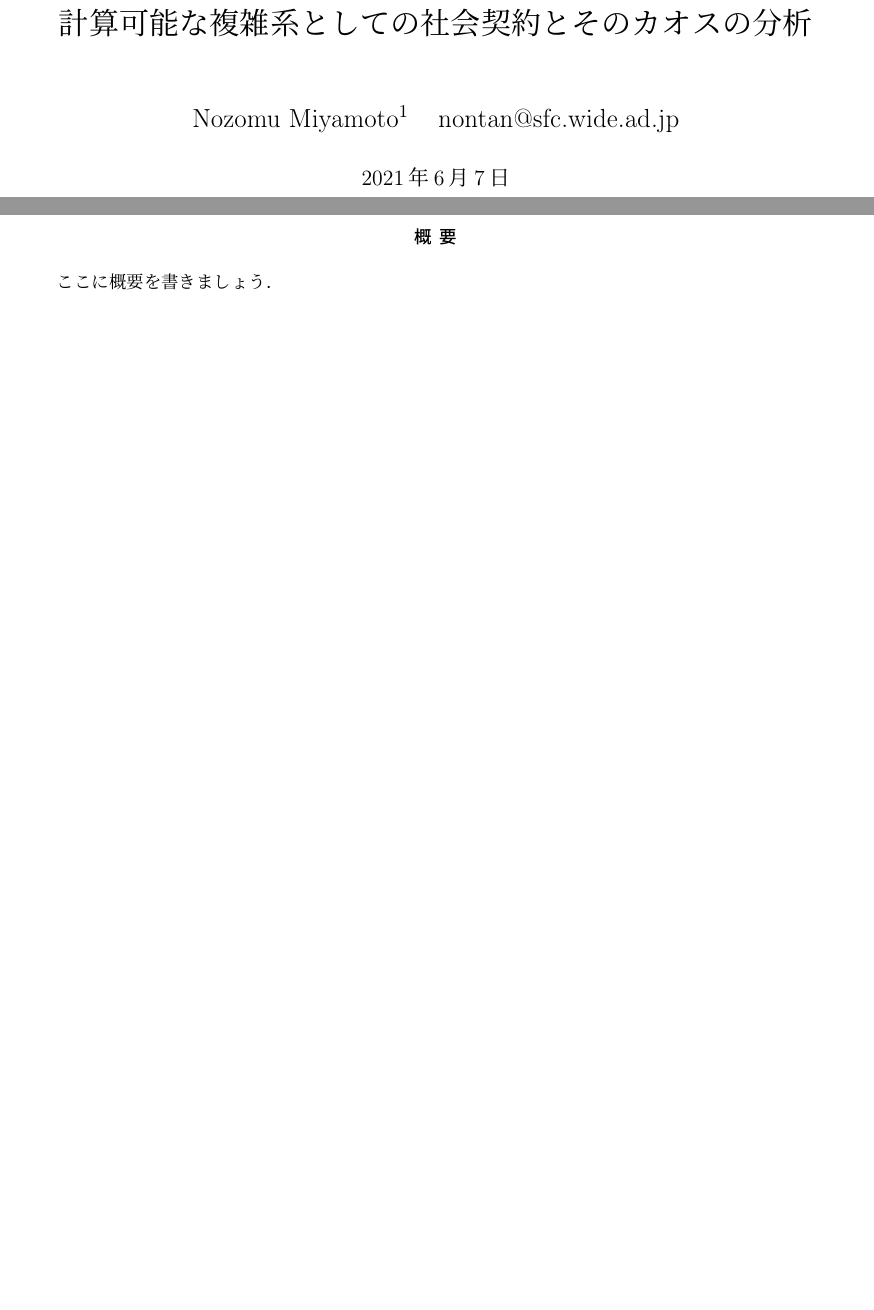
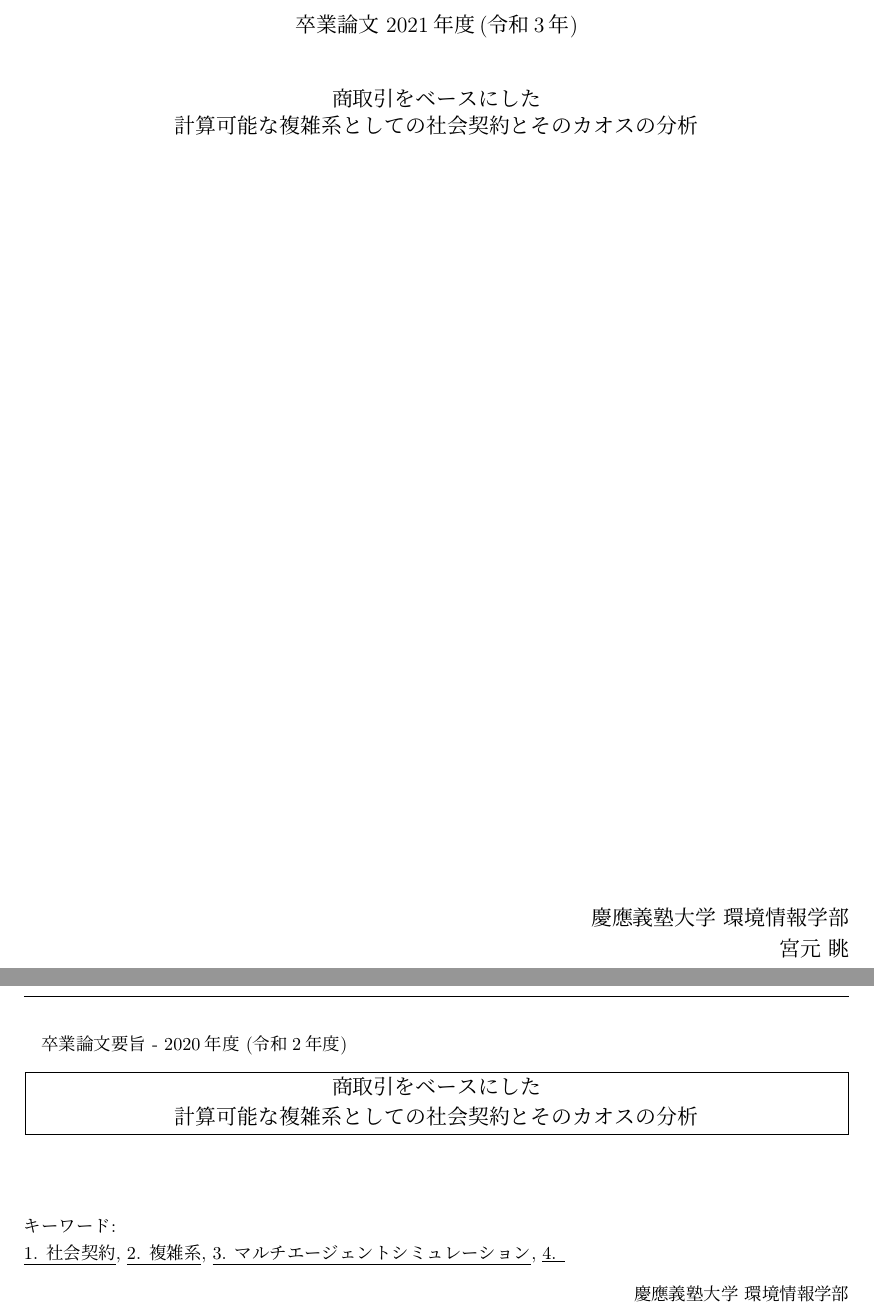
Before and after one commit to nontangent/social-contract, a LaTeX document (paper/src/index.tex, which reads paper/src/abstract/index.tex, paper/src/abstract/jp.tex): two parts of pages 1 and 2 of 31 before the commit and two parts of pages 1 and 2 of 36 after it, joined at a grey line, cut at the place of the change, the shorter picture padded with empty space. Compiled offline with upLaTeX and dvipdfmx.

Commit message:
write(paper): adjust format

```diff
--- /dev/null
+++ b/paper/src/abstract/index.tex
@@ -0,0 +1,18 @@
+% 卒論タイトル用のテーブルの枠組みを定義
+\newcolumntype{M}[1]{>{\centering\arraybackslash}m{#1}}
+
+% ヘッダー
+卒業論文要旨 - 2020年度 (令和2年度)
+\begin{center}
+  \begin{large}
+    \begin{tabular}{|M{0.97\linewidth}|}
+      \hline
+        \title \\
+      \hline
+    \end{tabular}
+  \end{large}
+\end{center}
+
+% 概要
+\input{./abstract/jp.tex}
+\input{./abstract/en.tex}
--- /dev/null
+++ b/paper/src/abstract/jp.tex
@@ -0,0 +1,12 @@
+~ \\
+
+~ \\
+キーワード:\\
+\underline{1. 社会契約},
+\underline{2. 複雑系},
+\underline{3. マルチエージェントシミュレーション},
+\underline{4. }
+\begin{flushright}
+\dept \\
+\author
+\end{flushright}
--- a/paper/src/index.tex
+++ b/paper/src/index.tex
@@ -7,14 +48,29 @@
+\def\lst@lettertrue{\let\lst@ifletter\iffalse}
+\makeatother
+
+% メタデータ
 \title{計算可能な複雑系としての社会契約とそのカオスの分析}
-\renewcommand{\thefootnote}{\fnsymbol{footnote}}
-\author{Nozomu Miyamoto\footnotemark[1]　nontan@sfc.wide.ad.jp}
-\renewcommand{\thefootnote}{\arabic{footnote}}
+\def\title{商取引をベースにした\\計算可能な複雑系としての社会契約とそのカオスの分析}
+\def\etitle{Social Contract as a Computable Comlex System based on Commerce and Analysis its Chaos}
+\def\author{宮元 眺}
+\def\eauthor{Nozomu Miyamoto}
+\def\dept{慶應義塾大学 環境情報学部}
+\def\edept{Keio University Faculty of Environment and Information Studies}
 \date{\today}
 
 \begin{document}
 
-\maketitle
-\vspace{-6mm}
-\begin{abstract}
-  ここに概要を書きましょう．
-\end{abstract}
-\vspace{2mm}
+% 表紙
+\begin{titlepage}
+  \begin{center}
+    \begin{large}
+      卒業論文   2021年度(令和3年)\\
+      \vspace{24pt}
+      \title
+    \end{large}
+  \end{center}
+  \vspace{40em}
+  \begin{flushright}
+    \large \dept\\
+    \author
+  \end{flushright}
@@ -25,3 +80,4 @@
+\input{./abstract/index.tex}
 
 \tableofcontents\thispagestyle{plain}
 
```
Also changed, not shown: paper/src/abstract/en.tex (added), paper/src/index.pdf, paper/src/problem-definition/index.tex (added), paper/src/index.tex (52 more changed lines).
